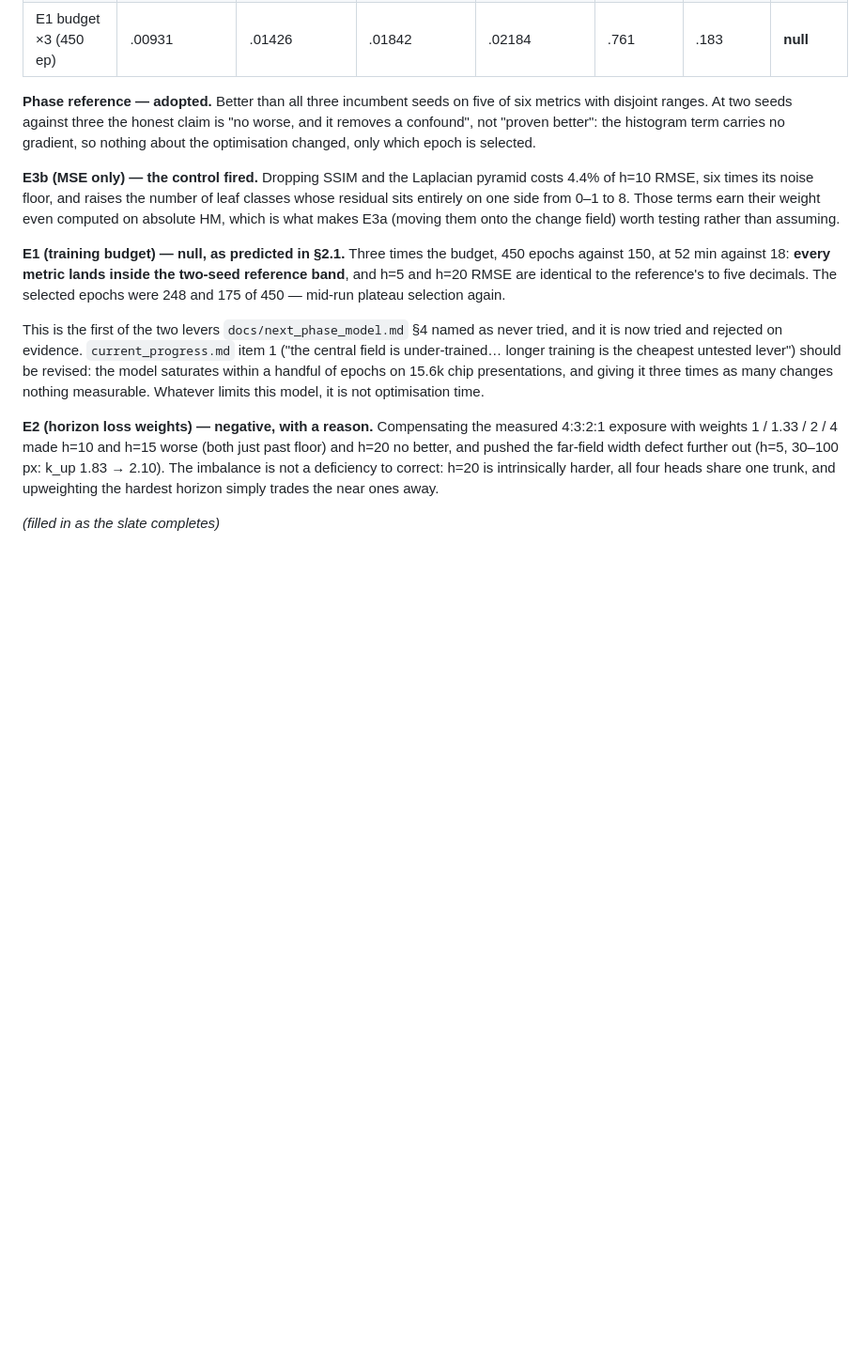
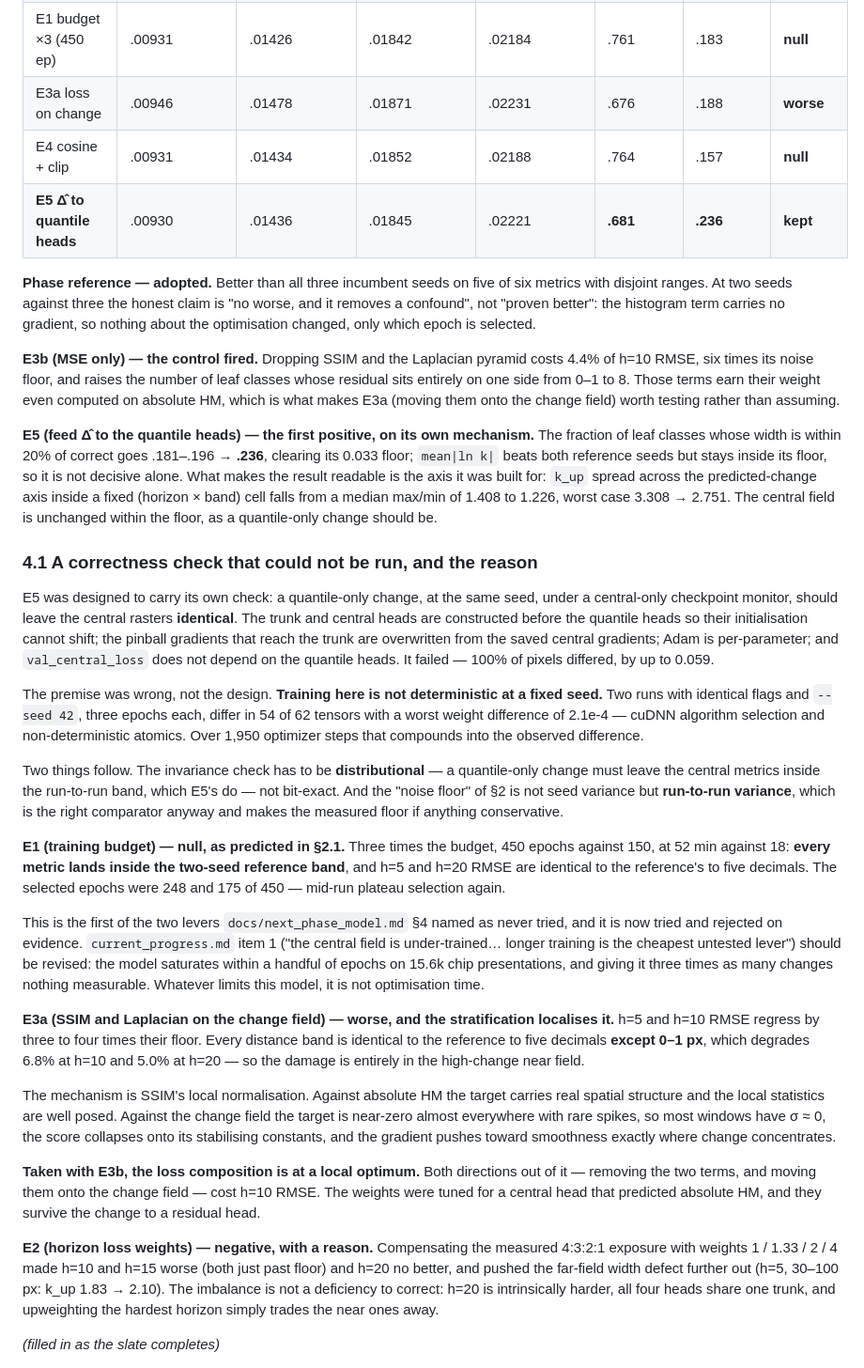
Before and after one commit to GMoncrieff/spatio-temporal, a Markdown page: docs/model_phase.md, the part around the change. Shown at 94% size. Drawn GitHub-style; blank space fills up the shorter version.

Commit message:
measure: feeding the predicted change to the quantile heads pays, and training is not deterministic
E5 is the phase's first positive and it moves the axis it was built for. The fraction of
leaf (band x dhat x HM) classes whose interval width is within 20% of correct goes .181-.196
to .236, past its 0.033 floor, and the k_up spread across the predicted-change axis inside a
fixed (horizon x band) cell falls from a median max/min of 1.408 to 1.226. The central field
is unchanged within the floor.

The check that was supposed to confirm that could not be run. E5 is a quantile-only change at
a fixed seed under a central-only monitor, so the central rasters were expected to be
identical; they differed at 100% of pixels by up to 0.059. The premise was wrong: two runs
with identical flags and --seed 42 differ after three epochs in 54 of 62 tensors, worst weight
difference 2.1e-4, from cuDNN algorithm selection. Over 1,950 steps that compounds.

So the invariance check has to be distributional rather than bit-exact, and the phase's noise
floor is run-to-run rather than seed-to-seed variance — which is the right comparator anyway.

Also records E4 (cosine schedule plus gradient clipping) as null and E3a (SSIM and Laplacian
on the change field) as worse, the latter localised entirely to the 0-1 px band, where the
change target is near-zero with rare spikes and SSIM's local windows degenerate.

Co-Authored-By: Claude Opus 5 <noreply@anthropic.com>
Claude-Session: https://claude.ai/code/session_01EL1spynJWTaqWLVa9g647S

```diff
--- a/docs/model_phase.md
+++ b/docs/model_phase.md
@@ -212,6 +212,9 @@ configuration; two seeds of it bracket every comparison. Judgement is on RMSE (f
 | E3b MSE only | .00939 | .01489 | .01853 | .02232 | .730 | .151 | **worse** |
 | E2 horizon weights | .00934 | .01449 | .01883 | .02228 | .690 | .173 | **no gain** |
 | E1 budget ×3 (450 ep) | .00931 | .01426 | .01842 | .02184 | .761 | .183 | **null** |
+| E3a loss on change | .00946 | .01478 | .01871 | .02231 | .676 | .188 | **worse** |
+| E4 cosine + clip | .00931 | .01434 | .01852 | .02188 | .764 | .157 | **null** |
+| **E5 Δ̂ to quantile heads** | .00930 | .01436 | .01845 | .02221 | **.681** | **.236** | **kept** |
 
 **Phase reference — adopted.** Better than all three incumbent seeds on five of six metrics
 with disjoint ranges. At two seeds against three the honest claim is "no worse, and it
@@ -224,6 +227,34 @@ sits entirely on one side from 0–1 to 8. Those terms earn their weight even co
 absolute HM, which is what makes E3a (moving them onto the change field) worth testing rather
 than assuming.
 
+**E5 (feed Δ̂ to the quantile heads) — the first positive, on its own mechanism.** The
+fraction of leaf classes whose width is within 20% of correct goes .181–.196 → **.236**,
+clearing its 0.033 floor; `mean|ln k|` beats both reference seeds but stays inside its floor,
+so it is not decisive alone. What makes the result readable is the axis it was built for:
+`k_up` spread across the predicted-change axis inside a fixed (horizon × band) cell falls
+from a median max/min of 1.408 to 1.226, worst case 3.308 → 2.751. The central field is
+unchanged within the floor, as a quantile-only change should be.
+
+### 4.1 A correctness check that could not be run, and the reason
+
+E5 was designed to carry its own check: a quantile-only change, at the same seed, under a
+central-only checkpoint monitor, should leave the central rasters **identical**. The trunk
+and central heads are constructed before the quantile heads so their initialisation cannot
+shift; the pinball gradients that reach the trunk are overwritten from the saved central
+gradients; Adam is per-parameter; and `val_central_loss` does not depend on the quantile
+heads. It failed — 100% of pixels differed, by up to 0.059.
+
+The premise was wrong, not the design. **Training here is not deterministic at a fixed
+seed.** Two runs with identical flags and `--seed 42`, three epochs each, differ in 54 of 62
+tensors with a worst weight difference of 2.1e-4 — cuDNN algorithm selection and
+non-deterministic atomics. Over 1,950 optimizer steps that compounds into the observed
+difference.
+
+Two things follow. The invariance check has to be **distributional** — a quantile-only change
+must leave the central metrics inside the run-to-run band, which E5's do — not bit-exact.
+And the "noise floor" of §2 is not seed variance but **run-to-run variance**, which is the
+right comparator anyway and makes the measured floor if anything conservative.
+
 **E1 (training budget) — null, as predicted in §2.1.** Three times the budget, 450 epochs
 against 150, at 52 min against 18: **every metric lands inside the two-seed reference band**,
 and h=5 and h=20 RMSE are identical to the reference's to five decimals. The selected epochs
@@ -235,6 +266,22 @@ under-trained… longer training is the cheapest untested lever") should be revi
 saturates within a handful of epochs on 15.6k chip presentations, and giving it three times
 as many changes nothing measurable. Whatever limits this model, it is not optimisation time.
 
+**E3a (SSIM and Laplacian on the change field) — worse, and the stratification localises it.**
+h=5 and h=10 RMSE regress by three to four times their floor. Every distance band is
+identical to the reference to five decimals **except 0–1 px**, which degrades 6.8% at h=10
+and 5.0% at h=20 — so the damage is entirely in the high-change near field.
+
+The mechanism is SSIM's local normalisation. Against absolute HM the target carries real
+spatial structure and the local statistics are well posed. Against the change field the
+target is near-zero almost everywhere with rare spikes, so most windows have σ ≈ 0, the
+score collapses onto its stabilising constants, and the gradient pushes toward smoothness
+exactly where change concentrates.
+
+**Taken with E3b, the loss composition is at a local optimum.** Both directions out of it —
+removing the two terms, and moving them onto the change field — cost h=10 RMSE. The weights
+were tuned for a central head that predicted absolute HM, and they survive the change to a
+residual head.
+
 **E2 (horizon loss weights) — negative, with a reason.** Compensating the measured 4:3:2:1
 exposure with weights 1 / 1.33 / 2 / 4 made h=10 and h=15 worse (both just past floor) and
 h=20 no better, and pushed the far-field width defect further out (h=5, 30–100 px: k_up 1.83
```
